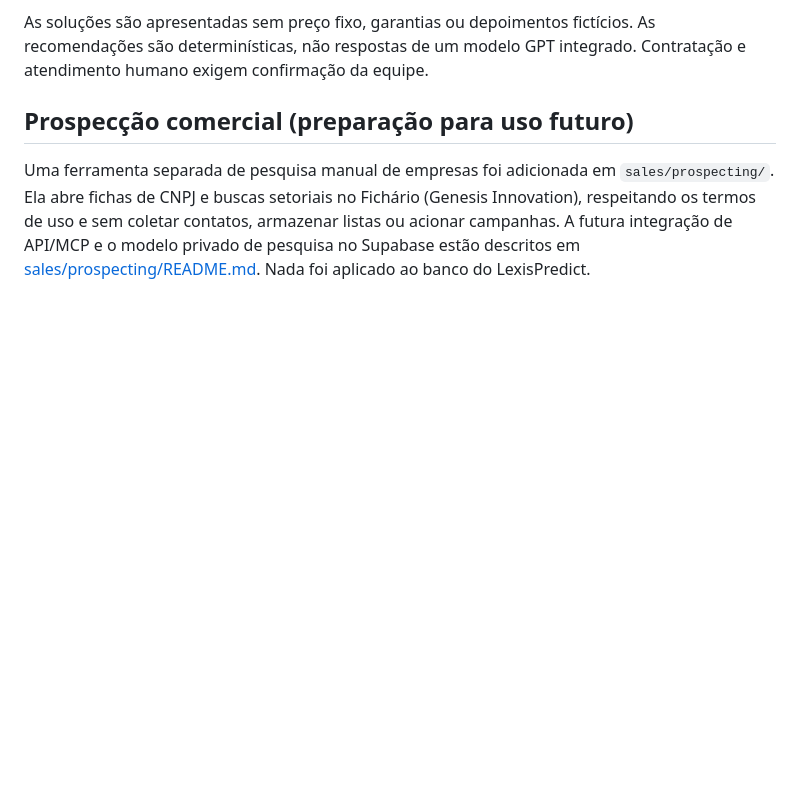
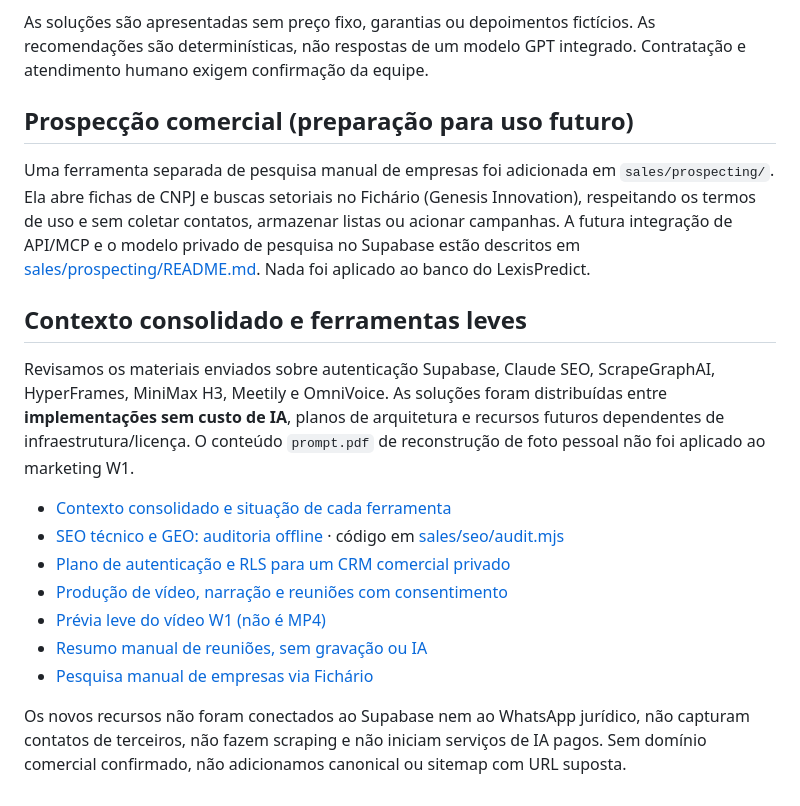
Before and after one commit to W1CAPITAL/SITE, a Markdown page: README.md, the part around the change. GitHub-like rendering; blank space fills up the shorter version.

Commit message:
docs: link consolidated toolkit, SEO, future auth and media workflows from root README

```diff
--- a/README.md
+++ b/README.md
@@ -61,3 +61,18 @@ As soluções são apresentadas sem preço fixo, garantias ou depoimentos fictí
 ## Prospecção comercial (preparação para uso futuro)
 
 Uma ferramenta separada de pesquisa manual de empresas foi adicionada em `sales/prospecting/`. Ela abre fichas de CNPJ e buscas setoriais no Fichário (Genesis Innovation), respeitando os termos de uso e sem coletar contatos, armazenar listas ou acionar campanhas. A futura integração de API/MCP e o modelo privado de pesquisa no Supabase estão descritos em [sales/prospecting/README.md](sales/prospecting/README.md). Nada foi aplicado ao banco do LexisPredict.
+
+
+## Contexto consolidado e ferramentas leves
+
+Revisamos os materiais enviados sobre autenticação Supabase, Claude SEO, ScrapeGraphAI, HyperFrames, MiniMax H3, Meetily e OmniVoice. As soluções foram distribuídas entre **implementações sem custo de IA**, planos de arquitetura e recursos futuros dependentes de infraestrutura/licença. O conteúdo `prompt.pdf` de reconstrução de foto pessoal não foi aplicado ao marketing W1.
+
+- [Contexto consolidado e situação de cada ferramenta](docs/W1-CONTEXTO-CONSOLIDADO.md)
+- [SEO técnico e GEO: auditoria offline](docs/SEO-WORKFLOW.md) · código em [sales/seo/audit.mjs](sales/seo/audit.mjs)
+- [Plano de autenticação e RLS para um CRM comercial privado](docs/AUTH-ROADMAP.md)
+- [Produção de vídeo, narração e reuniões com consentimento](docs/MEDIA-ROADMAP.md)
+- [Prévia leve do vídeo W1 (não é MP4)](sales/media/spot-preview.html)
+- [Resumo manual de reuniões, sem gravação ou IA](sales/operations/meeting-notes.html)
+- [Pesquisa manual de empresas via Fichário](sales/prospecting/README.md)
+
+Os novos recursos não foram conectados ao Supabase nem ao WhatsApp jurídico, não capturam contatos de terceiros, não fazem scraping e não iniciam serviços de IA pagos. Sem domínio comercial confirmado, não adicionamos canonical ou sitemap com URL suposta.
```
